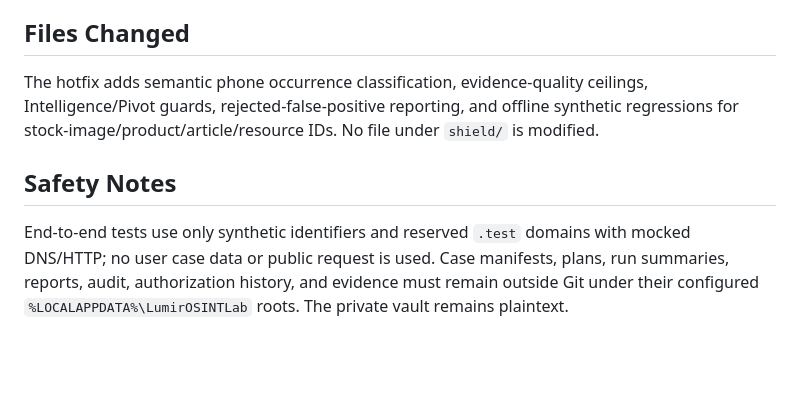
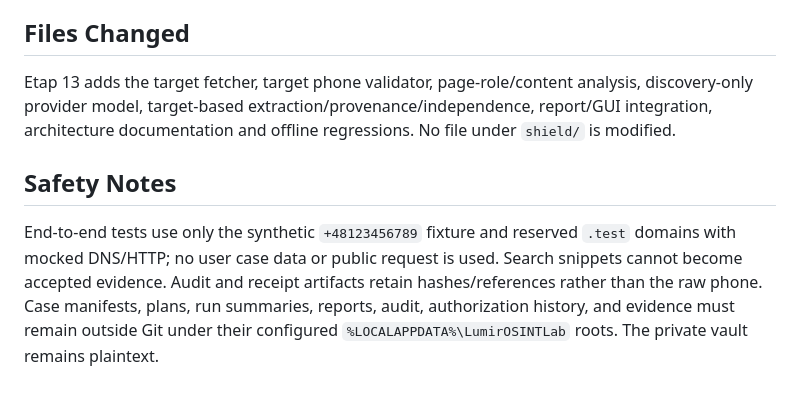
Before and after one commit to LUMIR1605/Lumir_air_v14, a Markdown page: WORK_HANDOFF.md, the part around one of its changes. Rendered like a GitHub page; blank space fills up the shorter version.

```diff
--- a/WORK_HANDOFF.md
+++ b/WORK_HANDOFF.md
@@ -29,6 +29,6 @@ After Etap 12 publication, design durable append-only ReviewerDecision storage a
 
 ## Files Changed
-The hotfix adds semantic phone occurrence classification, evidence-quality ceilings, Intelligence/Pivot guards, rejected-false-positive reporting, and offline synthetic regressions for stock-image/product/article/resource IDs. No file under `shield/` is modified.
+Etap 13 adds the target fetcher, target phone validator, page-role/content analysis, discovery-only provider model, target-based extraction/provenance/independence, report/GUI integration, architecture documentation and offline regressions. No file under `shield/` is modified.
 
 ## Safety Notes
-End-to-end tests use only synthetic identifiers and reserved `.test` domains with mocked DNS/HTTP; no user case data or public request is used. Case manifests, plans, run summaries, reports, audit, authorization history, and evidence must remain outside Git under their configured `%LOCALAPPDATA%\LumirOSINTLab` roots. The private vault remains plaintext.
+End-to-end tests use only the synthetic `+48123456789` fixture and reserved `.test` domains with mocked DNS/HTTP; no user case data or public request is used. Search snippets cannot become accepted evidence. Audit and receipt artifacts retain hashes/references rather than the raw phone. Case manifests, plans, run summaries, reports, audit, authorization history, and evidence must remain outside Git under their configured `%LOCALAPPDATA%\LumirOSINTLab` roots. The private vault remains plaintext.
```
Also changed, not shown: other parts of WORK_HANDOFF.md (+7 -7 lines).
